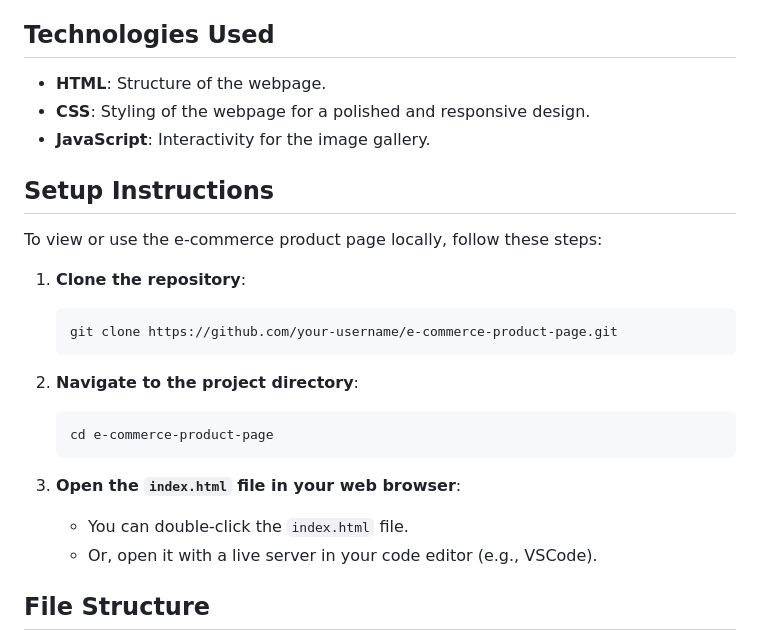
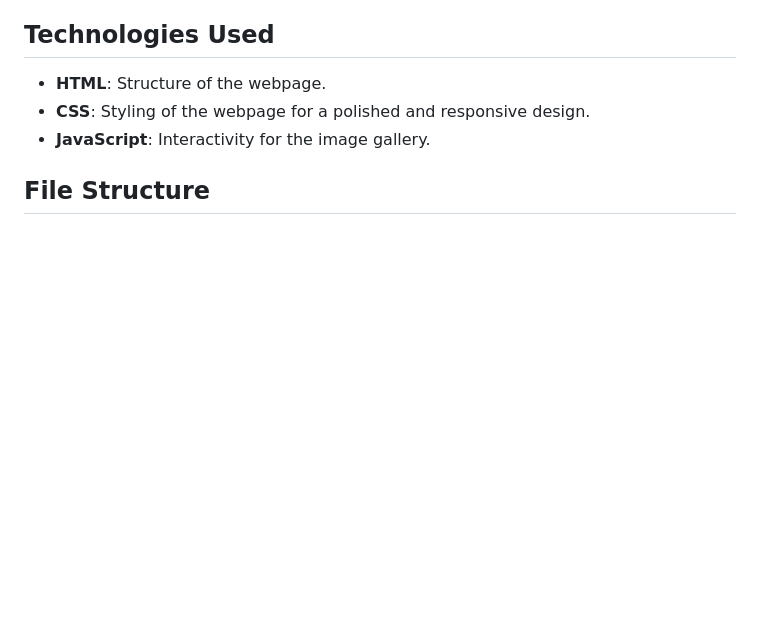
Before and after one commit to krishitdas/E-commerce-Product-Page, a Markdown page: README.md, the part around the change. GitHub-like rendering; blank space fills up the shorter version.

````diff
--- a/README.md
+++ b/README.md
@@ -31,24 +31,6 @@ The e-commerce product page includes:
 - **HTML**: Structure of the webpage.
 - **CSS**: Styling of the webpage for a polished and responsive design.
 - **JavaScript**: Interactivity for the image gallery.
-
-## Setup Instructions
-
-To view or use the e-commerce product page locally, follow these steps:
-
-1. **Clone the repository**:
-    ```bash
-    git clone https://github.com/your-username/e-commerce-product-page.git
-    ```
-
-2. **Navigate to the project directory**:
-    ```bash
-    cd e-commerce-product-page
-    ```
-
-3. **Open the `index.html` file in your web browser**:
-    - You can double-click the `index.html` file.
-    - Or, open it with a live server in your code editor (e.g., VSCode).
 
 ## File Structure
 e-commerce-product-page/
````
